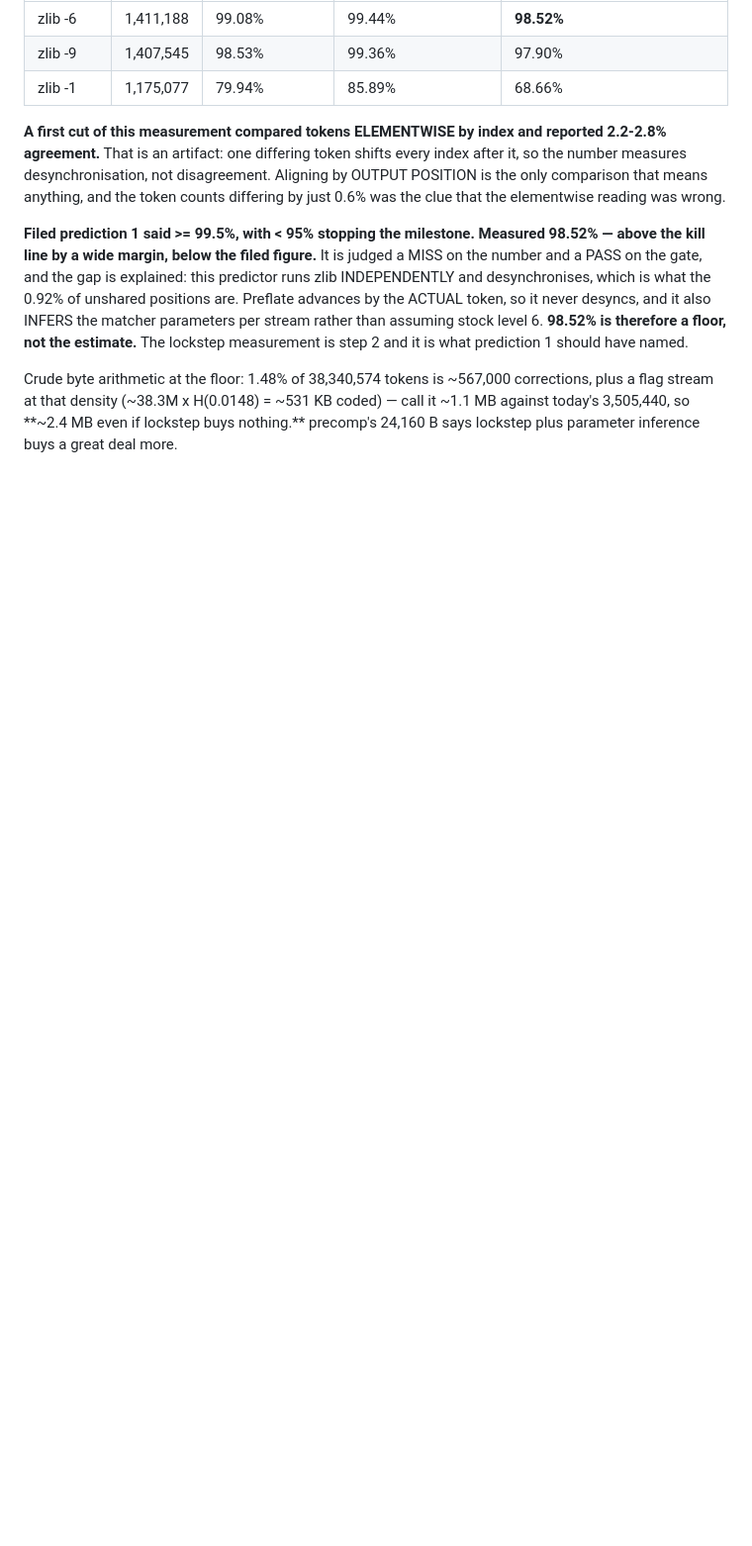
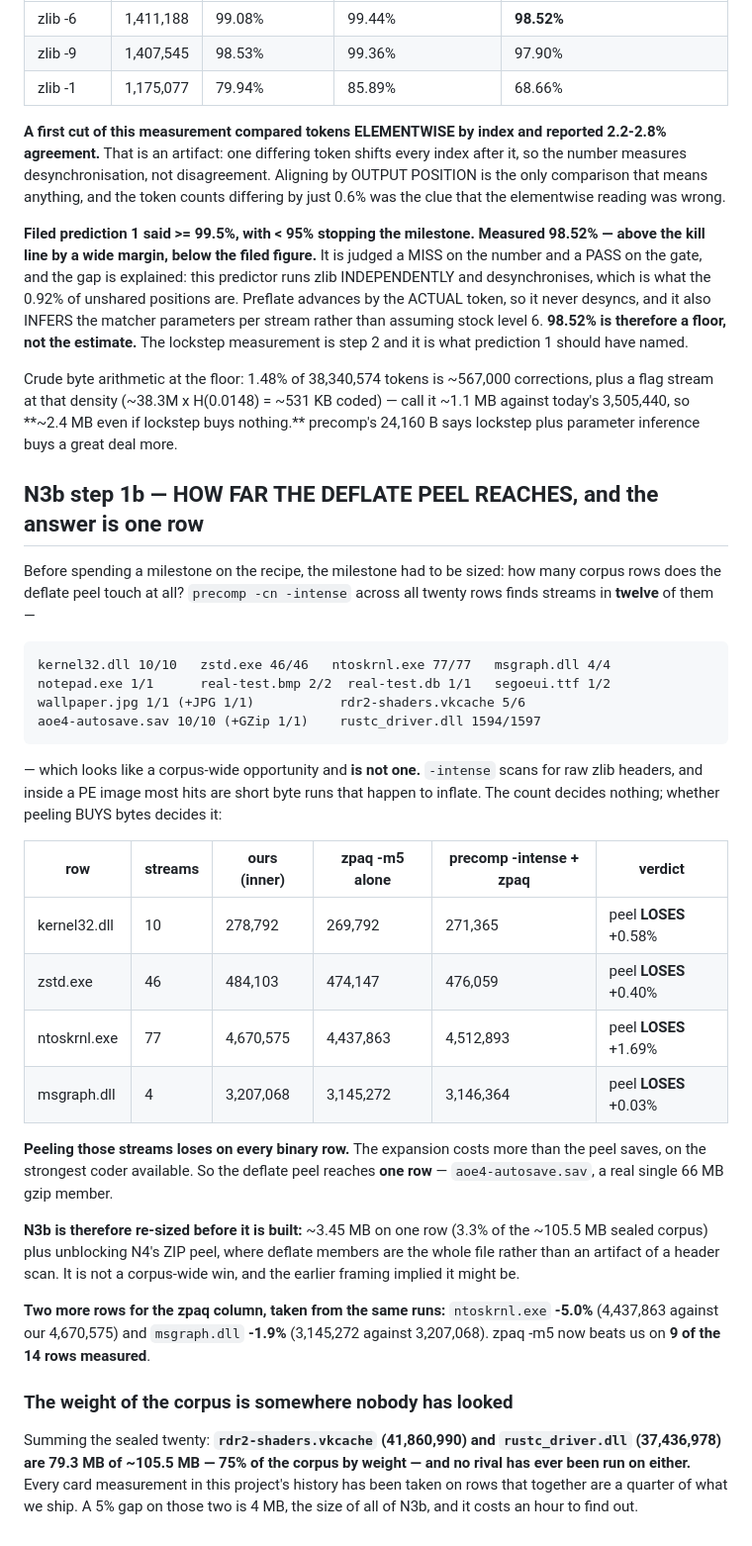
Before and after one commit to sireggserroneous/Chromaculator, a Markdown page: codegg-v14/PREDICTIONS.md, the part around the change. Shown at 99% size. Drawn GitHub-style; blank space fills up the shorter version.

Commit message:
codegg v14 N3b step 1b: the deflate peel reaches ONE row, and 75% of the corpus has never met a rival
Sizing the milestone before building it. precomp -cn -intense finds deflate or
zlib streams in TWELVE of the twenty rows -- kernel32 10, zstd 46, ntoskrnl 77,
rustc_driver 1594 -- which looks like a corpus-wide opportunity and is not one.
-intense scans for raw zlib headers and most hits inside a PE image are short
runs that happen to inflate. The count decides nothing; whether peeling buys
bytes does:

  kernel32.dll  ours 278,792   zpaq 269,792   precomp-intense+zpaq 271,365  +0.58%
  zstd.exe      ours 484,103   zpaq 474,147   precomp-intense+zpaq 476,059  +0.40%
  ntoskrnl.exe  ours 4,670,575 zpaq 4,437,863 precomp-intense+zpaq 4,512,893 +1.69%
  msgraph.dll   ours 3,207,068 zpaq 3,145,272 precomp-intense+zpaq 3,146,364 +0.03%

Peeling LOSES on every binary row: the expansion costs more than the peel saves,
against the strongest coder available. The deflate peel reaches one row, the
save, which is a real single 66 MB gzip member.

N3b re-sized before a line of it is written: ~3.45 MB on one row, 3.3% of the
~105.5 MB sealed corpus, plus unblocking N4 where deflate members ARE the file.
Not the corpus-wide win the earlier framing implied.

Two more rows for the zpaq column fell out of the same runs: ntoskrnl.exe -5.0%
and msgraph.dll -1.9%. zpaq -m5 now beats us on 9 of the 14 rows measured.

And the thing that should have been checked first: rdr2-shaders.vkcache
(41,860,990) and rustc_driver.dll (37,436,978) are 79.3 MB of ~105.5 MB -- 75%
of the corpus by weight -- and no rival has ever been run on either. Every card
measurement in this project's history has been taken on rows that together are a
quarter of what we ship.

Co-Authored-By: Claude Opus 5 <noreply@anthropic.com>

````diff
--- a/codegg-v14/PREDICTIONS.md
+++ b/codegg-v14/PREDICTIONS.md
@@ -885,3 +885,51 @@ corrections, plus a flag stream at that density (~38.3M x H(0.0148) = ~531 KB
 coded) — call it ~1.1 MB against today's 3,505,440, so **~2.4 MB even if lockstep
 buys nothing.** precomp's 24,160 B says lockstep plus parameter inference buys a
 great deal more.
+
+## N3b step 1b — HOW FAR THE DEFLATE PEEL REACHES, and the answer is one row
+
+Before spending a milestone on the recipe, the milestone had to be sized: how
+many corpus rows does the deflate peel touch at all? `precomp -cn -intense`
+across all twenty rows finds streams in **twelve** of them —
+
+```
+kernel32.dll 10/10   zstd.exe 46/46   ntoskrnl.exe 77/77   msgraph.dll 4/4
+notepad.exe 1/1      real-test.bmp 2/2  real-test.db 1/1   segoeui.ttf 1/2
+wallpaper.jpg 1/1 (+JPG 1/1)           rdr2-shaders.vkcache 5/6
+aoe4-autosave.sav 10/10 (+GZip 1/1)    rustc_driver.dll 1594/1597
+```
+
+— which looks like a corpus-wide opportunity and **is not one.** `-intense`
+scans for raw zlib headers, and inside a PE image most hits are short byte runs
+that happen to inflate. The count decides nothing; whether peeling BUYS bytes
+decides it:
+
+| row | streams | ours (inner) | zpaq -m5 alone | precomp -intense + zpaq | verdict |
+|---|---|---|---|---|---|
+| kernel32.dll | 10 | 278,792 | 269,792 | 271,365 | peel **LOSES** +0.58% |
+| zstd.exe | 46 | 484,103 | 474,147 | 476,059 | peel **LOSES** +0.40% |
+| ntoskrnl.exe | 77 | 4,670,575 | 4,437,863 | 4,512,893 | peel **LOSES** +1.69% |
+| msgraph.dll | 4 | 3,207,068 | 3,145,272 | 3,146,364 | peel **LOSES** +0.03% |
+
+**Peeling those streams loses on every binary row.** The expansion costs more
+than the peel saves, on the strongest coder available. So the deflate peel
+reaches **one row** — `aoe4-autosave.sav`, a real single 66 MB gzip member.
+
+**N3b is therefore re-sized before it is built:** ~3.45 MB on one row (3.3% of
+the ~105.5 MB sealed corpus) plus unblocking N4's ZIP peel, where deflate
+members are the whole file rather than an artifact of a header scan. It is not a
+corpus-wide win, and the earlier framing implied it might be.
+
+**Two more rows for the zpaq column, taken from the same runs:** `ntoskrnl.exe`
+**-5.0%** (4,437,863 against our 4,670,575) and `msgraph.dll` **-1.9%**
+(3,145,272 against 3,207,068). zpaq -m5 now beats us on **9 of the 14 rows
+measured**.
+
+### The weight of the corpus is somewhere nobody has looked
+
+Summing the sealed twenty: **`rdr2-shaders.vkcache` (41,860,990) and
+`rustc_driver.dll` (37,436,978) are 79.3 MB of ~105.5 MB — 75% of the corpus by
+weight — and no rival has ever been run on either.** Every card measurement in
+this project's history has been taken on rows that together are a quarter of
+what we ship. A 5% gap on those two is 4 MB, the size of all of N3b, and it
+costs an hour to find out.
````
